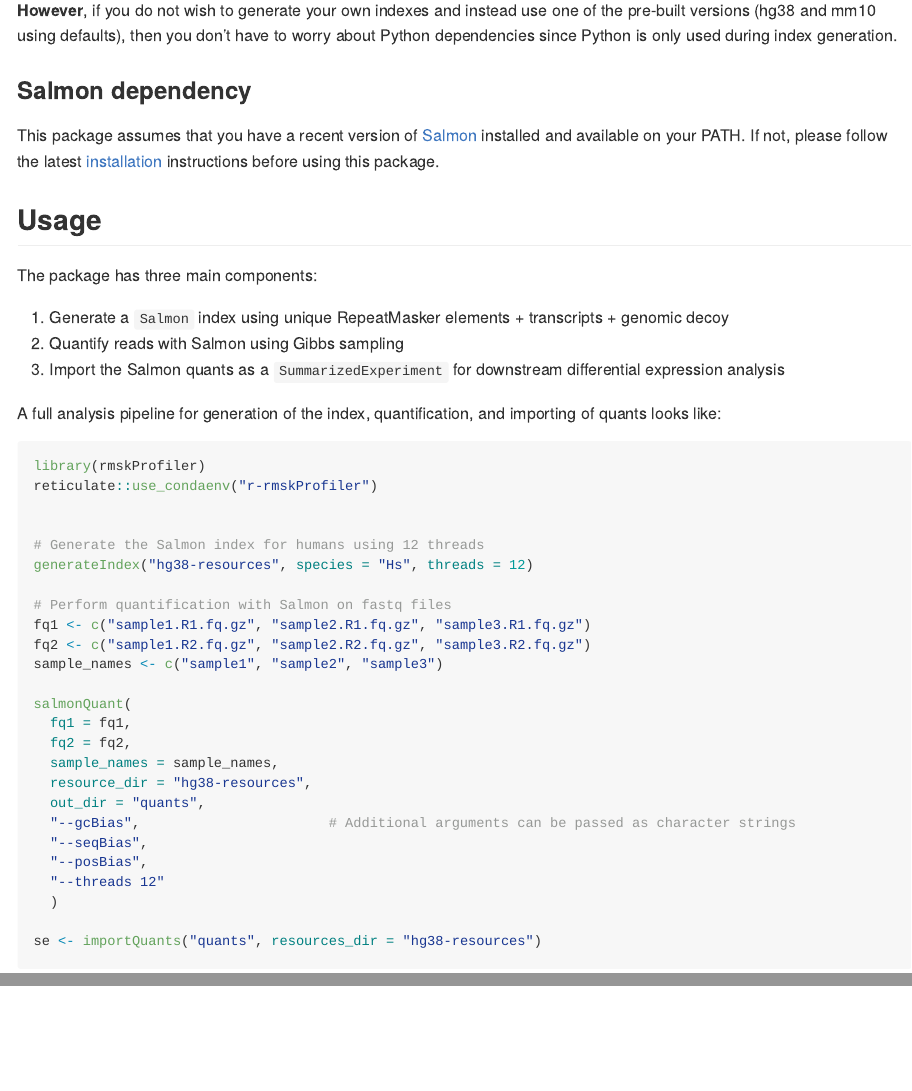
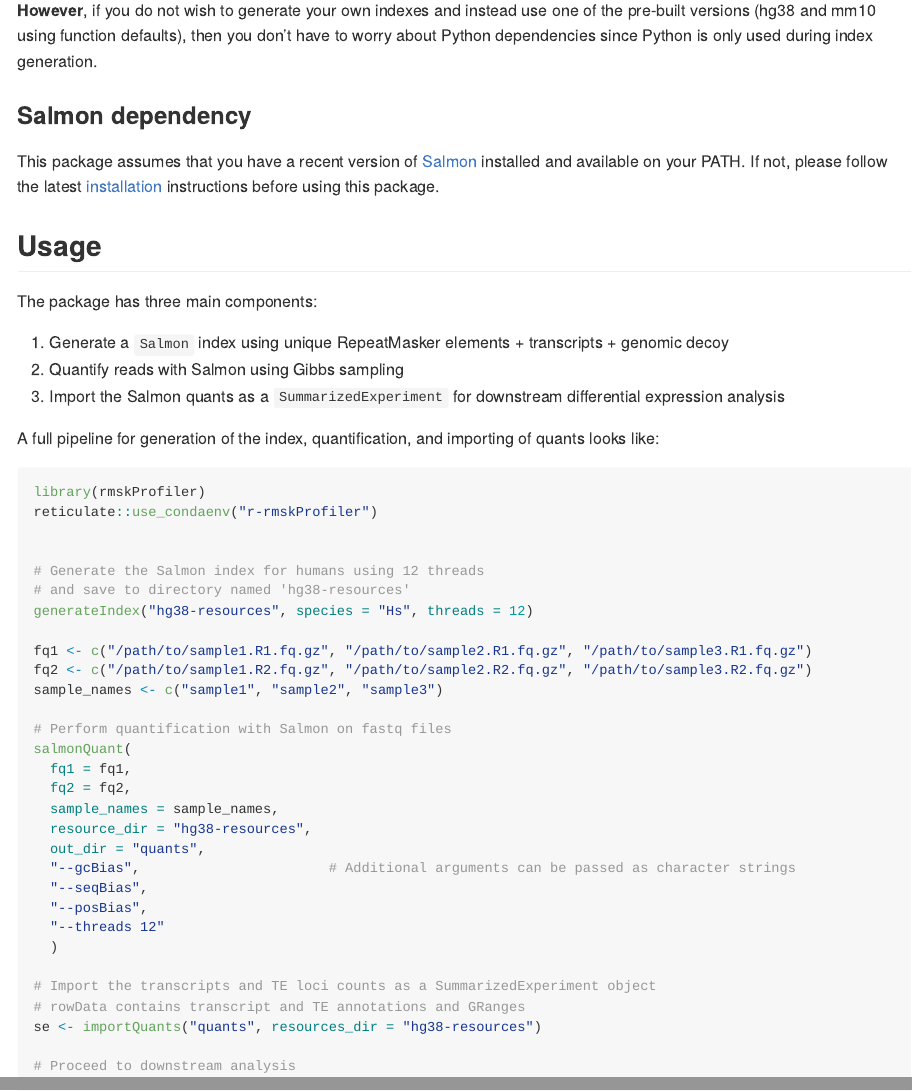
Before and after one commit to coriell-research/rmskProfiler, an R Markdown document (README.Rmd): the page in a window 1100 px wide, from 810 px down, and a second part further down, joined at a grey line. The pictures show the output file README.md that the author committed with the source, drawn offline in the style of GitHub.

Commit message:
Update README

````diff
--- a/README.Rmd
+++ b/README.Rmd
@@ -55,9 +55,9 @@ reticulate::use_condaenv("r-rmskProfiler")
 ```
 
 **However**, if you do not wish to generate your own indexes and instead use one
-of the pre-built versions (hg38 and mm10 using defaults), then you don't have to
-worry about Python dependencies since Python is only used during index
-generation.
+of the pre-built versions (hg38 and mm10 using function defaults), then you
+don't have to worry about Python dependencies since Python is only used during
+index generation.
 
 ### Salmon dependency
 
@@ -73,8 +73,8 @@ The package has three main components:
 2. Quantify reads with Salmon using Gibbs sampling
 3. Import the Salmon quants as a `SummarizedExperiment` for downstream differential expression analysis
 
-A full analysis pipeline for generation of the index, quantification, and
-importing of quants looks like:
+A full pipeline for generation of the index, quantification, and importing of
+quants looks like:
 
 ```{r, eval=FALSE}
 library(rmskProfiler)
@@ -82,13 +82,14 @@ reticulate::use_condaenv("r-rmskProfiler")
 
 
 # Generate the Salmon index for humans using 12 threads
+# and save to directory named 'hg38-resources'
 generateIndex("hg38-resources", species = "Hs", threads = 12)
 
-# Perform quantification with Salmon on fastq files
-fq1 <- c("sample1.R1.fq.gz", "sample2.R1.fq.gz", "sample3.R1.fq.gz")
-fq2 <- c("sample1.R2.fq.gz", "sample2.R2.fq.gz", "sample3.R2.fq.gz")
+fq1 <- c("/path/to/sample1.R1.fq.gz", "/path/to/sample2.R1.fq.gz", "/path/to/sample3.R1.fq.gz")
+fq2 <- c("/path/to/sample1.R2.fq.gz", "/path/to/sample2.R2.fq.gz", "/path/to/sample3.R2.fq.gz")
 sample_names <- c("sample1", "sample2", "sample3")
 
+# Perform quantification with Salmon on fastq files
 salmonQuant(
   fq1 = fq1,
   fq2 = fq2,
@@ -101,5 +102,9 @@ salmonQuant(
   "--threads 12"
   )
 
+# Import the transcripts and TE loci counts as a SummarizedExperiment object
+# rowData contains transcript and TE annotations and GRanges
 se <- importQuants("quants", resources_dir = "hg38-resources")
+
+# Proceed to downstream analysis
 ```
````
Also changed, not shown: README.md.
